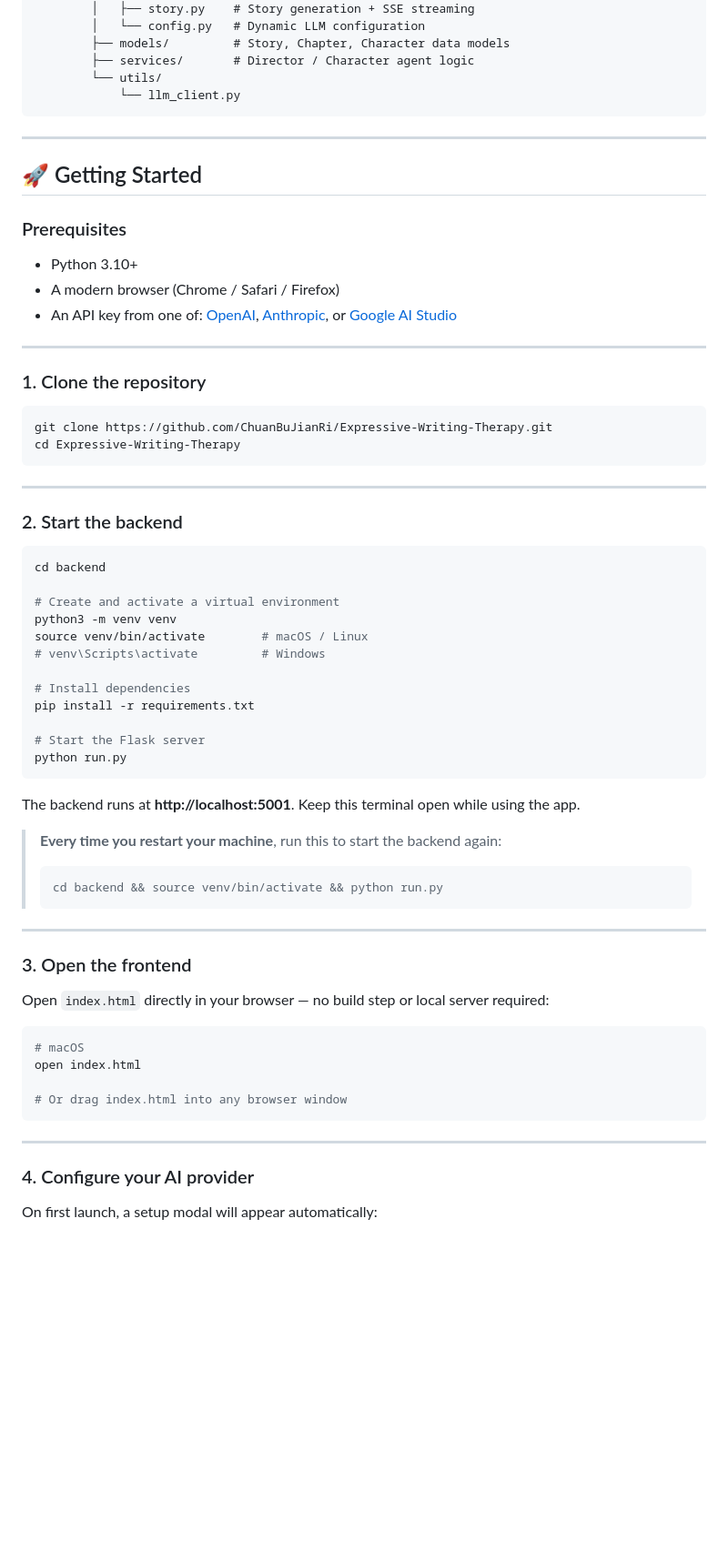
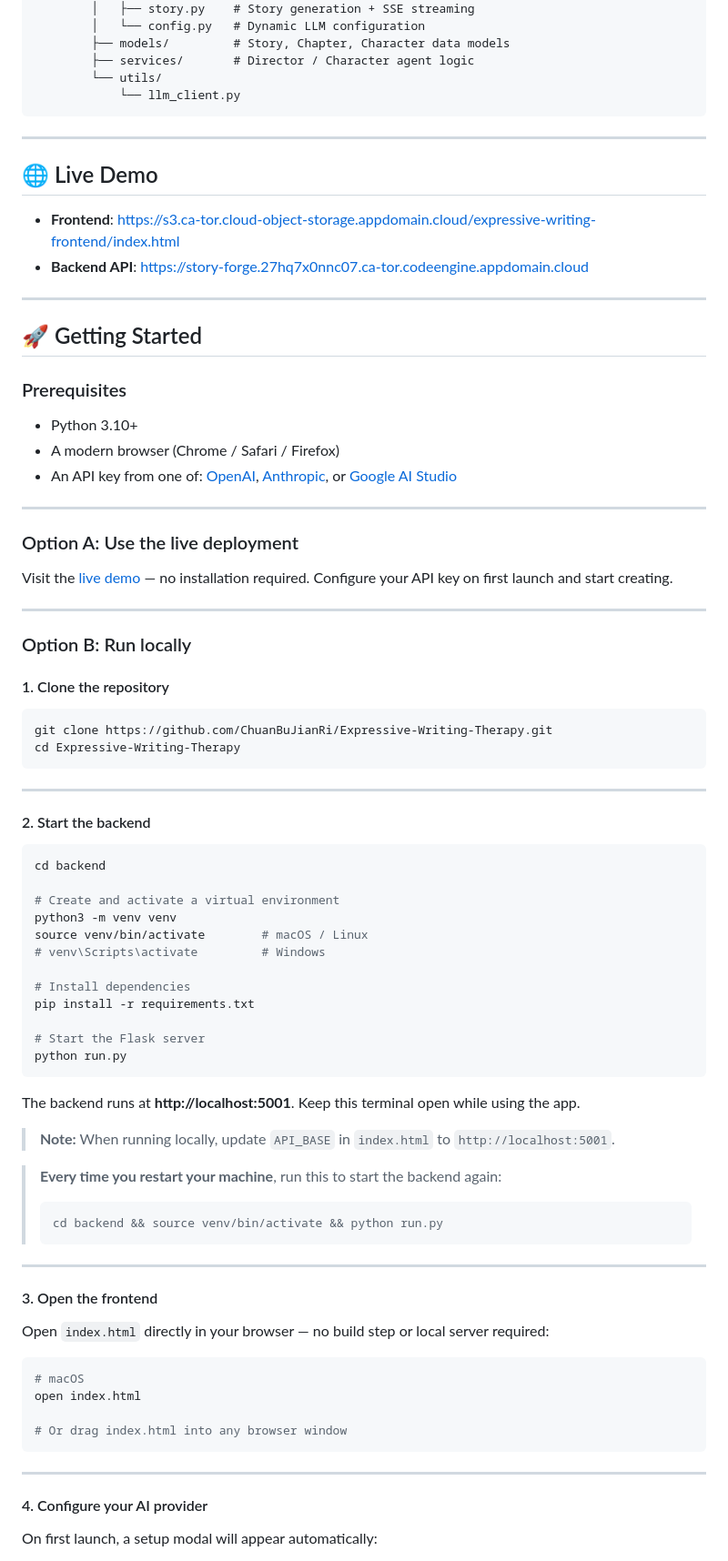
Before and after one commit to ChuanBuJianRi/Expressive-Writing-Therapy, a Markdown page: README.md, the part around one of its changes. Shown at 91% size. Rendered like a GitHub page; blank space fills up the shorter version.

Commit message:
feat: add live demo links and update getting started instructions in README.md

````diff
--- a/README.md
+++ b/README.md
@@ -43,6 +43,13 @@ Expressive-Writing-Therapy/
 
 ---
 
+## 🌐 Live Demo
+
+- **Frontend**: [https://s3.ca-tor.cloud-object-storage.appdomain.cloud/expressive-writing-frontend/index.html](https://s3.ca-tor.cloud-object-storage.appdomain.cloud/expressive-writing-frontend/index.html)
+- **Backend API**: [https://story-forge.27hq7x0nnc07.ca-tor.codeengine.appdomain.cloud](https://story-forge.27hq7x0nnc07.ca-tor.codeengine.appdomain.cloud)
+
+---
+
 ## 🚀 Getting Started
 
 ### Prerequisites
@@ -53,7 +60,15 @@ Expressive-Writing-Therapy/
 
 ---
 
-### 1. Clone the repository
+### Option A: Use the live deployment
+
+Visit the [live demo](https://s3.ca-tor.cloud-object-storage.appdomain.cloud/expressive-writing-frontend/index.html) — no installation required. Configure your API key on first launch and start creating.
+
+---
+
+### Option B: Run locally
+
+#### 1. Clone the repository
 
 ```bash
 git clone https://github.com/ChuanBuJianRi/Expressive-Writing-Therapy.git
@@ -62,7 +77,7 @@ cd Expressive-Writing-Therapy
 
 ---
 
-### 2. Start the backend
+#### 2. Start the backend
 
 ```bash
 cd backend
@@ -81,6 +96,8 @@ python run.py
 
 The backend runs at **http://localhost:5001**. Keep this terminal open while using the app.
 
+> **Note:** When running locally, update `API_BASE` in `index.html` to `http://localhost:5001`.
+
 > **Every time you restart your machine**, run this to start the backend again:
 > ```bash
 > cd backend && source venv/bin/activate && python run.py
@@ -88,7 +105,7 @@ The backend runs at **http://localhost:5001**. Keep this terminal open while usi
 
 ---
 
-### 3. Open the frontend
+#### 3. Open the frontend
 
 Open `index.html` directly in your browser — no build step or local server required:
 
@@ -101,7 +118,7 @@ open index.html
 
 ---
 
-### 4. Configure your AI provider
+#### 4. Configure your AI provider
 
 On first launch, a setup modal will appear automatically:
 
````
Also changed, not shown: other parts of README.md (+2 -1 lines).
